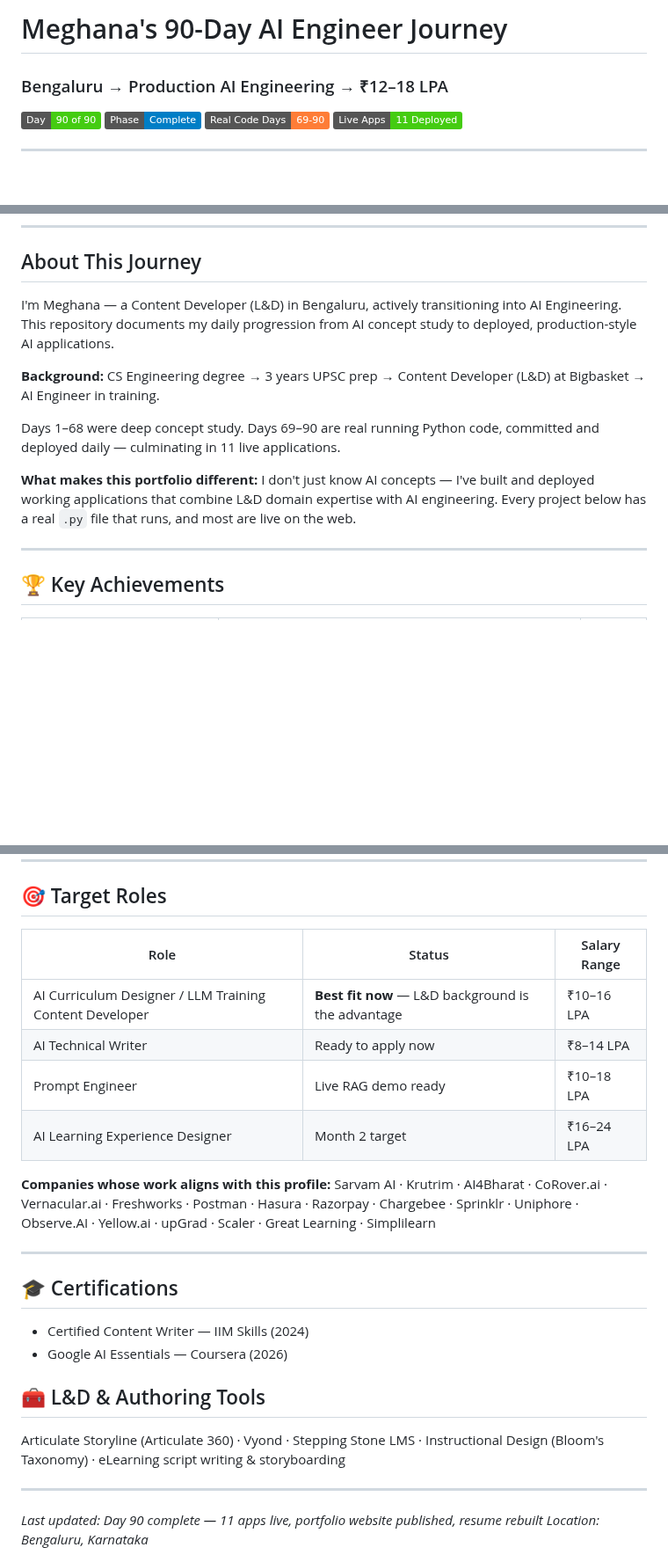
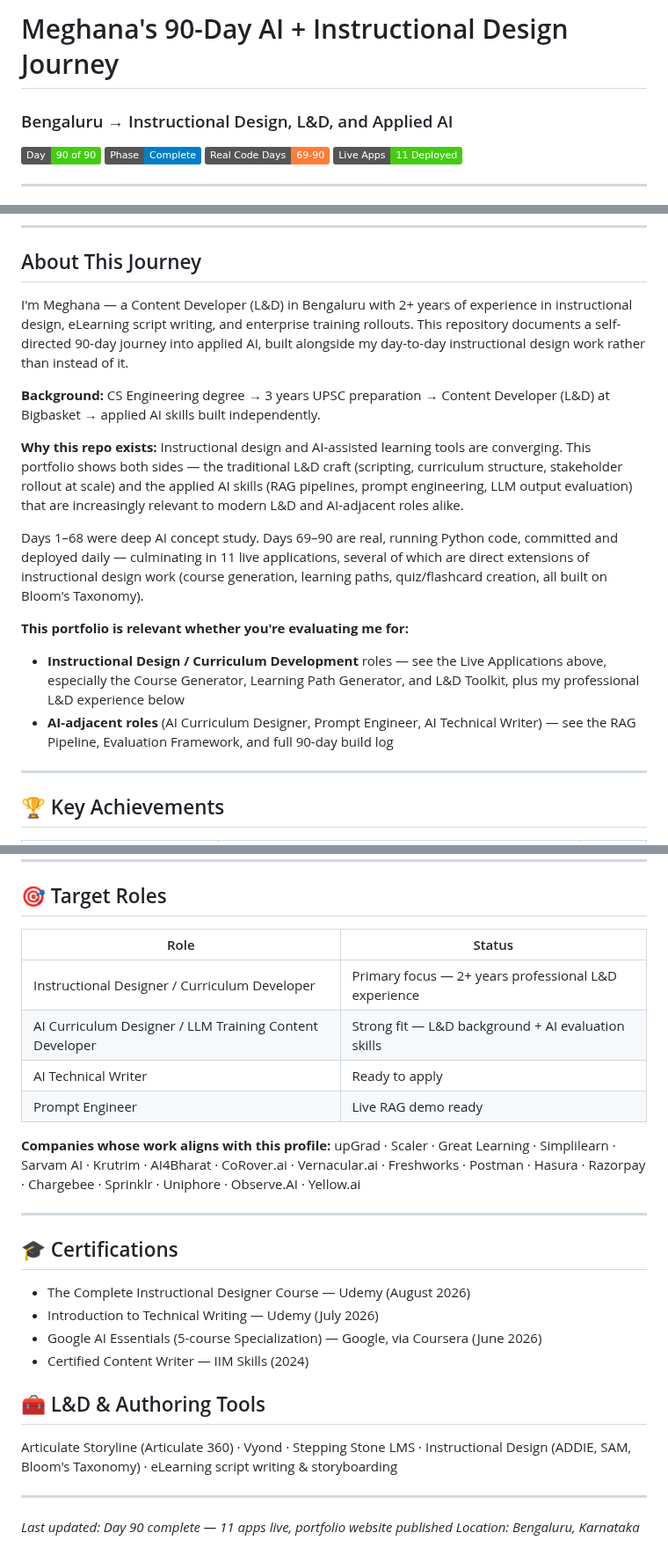
Before and after one commit to megskul1203/ai-prompt-portfolio-meghana, a Markdown page: README.md, 3 parts joined by grey strips. Shown at 88% size. Rendered like a GitHub page; badges without logos; blank space fills up the shorter version.

Commit message:
Update README - role-flexible framing, full certifications

```diff
--- a/README.md
+++ b/README.md
@@ -1,6 +1,6 @@
-# Meghana's 90-Day AI Engineer Journey
+# Meghana's 90-Day AI + Instructional Design Journey
 
-### Bengaluru → Production AI Engineering → ₹12–18 LPA
+### Bengaluru → Instructional Design, L&D, and Applied AI
 
 ![Progress](https://img.shields.io/badge/Day-90%20of%2090-brightgreen) ![Phase](https://img.shields.io/badge/Phase-Complete-blue) ![Code Days](https://img.shields.io/badge/Real%20Code%20Days-69--90-orange) ![Live Apps](https://img.shields.io/badge/Live%20Apps-11%20Deployed-success)
 
@@ -28,13 +28,17 @@
 
 ## About This Journey
 
-I'm Meghana — a Content Developer (L&D) in Bengaluru, actively transitioning into AI Engineering. This repository documents my daily progression from AI concept study to deployed, production-style AI applications.
+I'm Meghana — a Content Developer (L&D) in Bengaluru with 2+ years of experience in instructional design, eLearning script writing, and enterprise training rollouts. This repository documents a self-directed 90-day journey into applied AI, built alongside my day-to-day instructional design work rather than instead of it.
 
-**Background:** CS Engineering degree → 3 years UPSC prep → Content Developer (L&D) at Bigbasket → AI Engineer in training.
+**Background:** CS Engineering degree → 3 years UPSC preparation → Content Developer (L&D) at Bigbasket → applied AI skills built independently.
 
-Days 1–68 were deep concept study. Days 69–90 are real running Python code, committed and deployed daily — culminating in 11 live applications.
+**Why this repo exists:** Instructional design and AI-assisted learning tools are converging. This portfolio shows both sides — the traditional L&D craft (scripting, curriculum structure, stakeholder rollout at scale) and the applied AI skills (RAG pipelines, prompt engineering, LLM output evaluation) that are increasingly relevant to modern L&D and AI-adjacent roles alike.
 
-**What makes this portfolio different:** I don't just know AI concepts — I've built and deployed working applications that combine L&D domain expertise with AI engineering. Every project below has a real `.py` file that runs, and most are live on the web.
+Days 1–68 were deep AI concept study. Days 69–90 are real, running Python code, committed and deployed daily — culminating in 11 live applications, several of which are direct extensions of instructional design work (course generation, learning paths, quiz/flashcard creation, all built on Bloom's Taxonomy).
+
+**This portfolio is relevant whether you're evaluating me for:**
+- **Instructional Design / Curriculum Development** roles — see the Live Applications above, especially the Course Generator, Learning Path Generator, and L&D Toolkit, plus my professional L&D experience below
+- **AI-adjacent roles** (AI Curriculum Designer, Prompt Engineer, AI Technical Writer) — see the RAG Pipeline, Evaluation Framework, and full 90-day build log
 
 ---
 
@@ -226,28 +244,29 @@ Days 1–68 were deep concept study. Days 69–90 are real running Python code,
 
 ## 🎯 Target Roles
 
-| Role | Status | Salary Range |
-|---|---|---|
-| AI Curriculum Designer / LLM Training Content Developer | **Best fit now** — L&D background is the advantage | ₹10–16 LPA |
-| AI Technical Writer | Ready to apply now | ₹8–14 LPA |
-| Prompt Engineer | Live RAG demo ready | ₹10–18 LPA |
-| AI Learning Experience Designer | Month 2 target | ₹16–24 LPA |
+| Role | Status |
+|---|---|
+| Instructional Designer / Curriculum Developer | Primary focus — 2+ years professional L&D experience |
+| AI Curriculum Designer / LLM Training Content Developer | Strong fit — L&D background + AI evaluation skills |
+| AI Technical Writer | Ready to apply |
+| Prompt Engineer | Live RAG demo ready |
 
-**Companies whose work aligns with this profile:** Sarvam AI · Krutrim · AI4Bharat · CoRover.ai · Vernacular.ai · Freshworks · Postman · Hasura · Razorpay · Chargebee · Sprinklr · Uniphore · Observe.AI · Yellow.ai · upGrad · Scaler · Great Learning · Simplilearn
+**Companies whose work aligns with this profile:** upGrad · Scaler · Great Learning · Simplilearn · Sarvam AI · Krutrim · AI4Bharat · CoRover.ai · Vernacular.ai · Freshworks · Postman · Hasura · Razorpay · Chargebee · Sprinklr · Uniphore · Observe.AI · Yellow.ai
 
 ---
 
 ## 🎓 Certifications
 
+- The Complete Instructional Designer Course — Udemy (August 2026)
+- Introduction to Technical Writing — Udemy (July 2026)
+- Google AI Essentials (5-course Specialization) — Google, via Coursera (June 2026)
 - Certified Content Writer — IIM Skills (2024)
-- Google AI Essentials — Coursera (2026)
 
 ## 🧰 L&D & Authoring Tools
 
-Articulate Storyline (Articulate 360) · Vyond · Stepping Stone LMS · Instructional Design (Bloom's Taxonomy) · eLearning script writing & storyboarding
+Articulate Storyline (Articulate 360) · Vyond · Stepping Stone LMS · Instructional Design (ADDIE, SAM, Bloom's Taxonomy) · eLearning script writing & storyboarding
 
 ---
 
-
-*Last updated: Day 90 complete — 11 apps live, portfolio website published, resume rebuilt*
+*Last updated: Day 90 complete — 11 apps live, portfolio website published*
 *Location: Bengaluru, Karnataka*
```
Also changed, not shown: other parts of README.md (+14 -0 lines).
